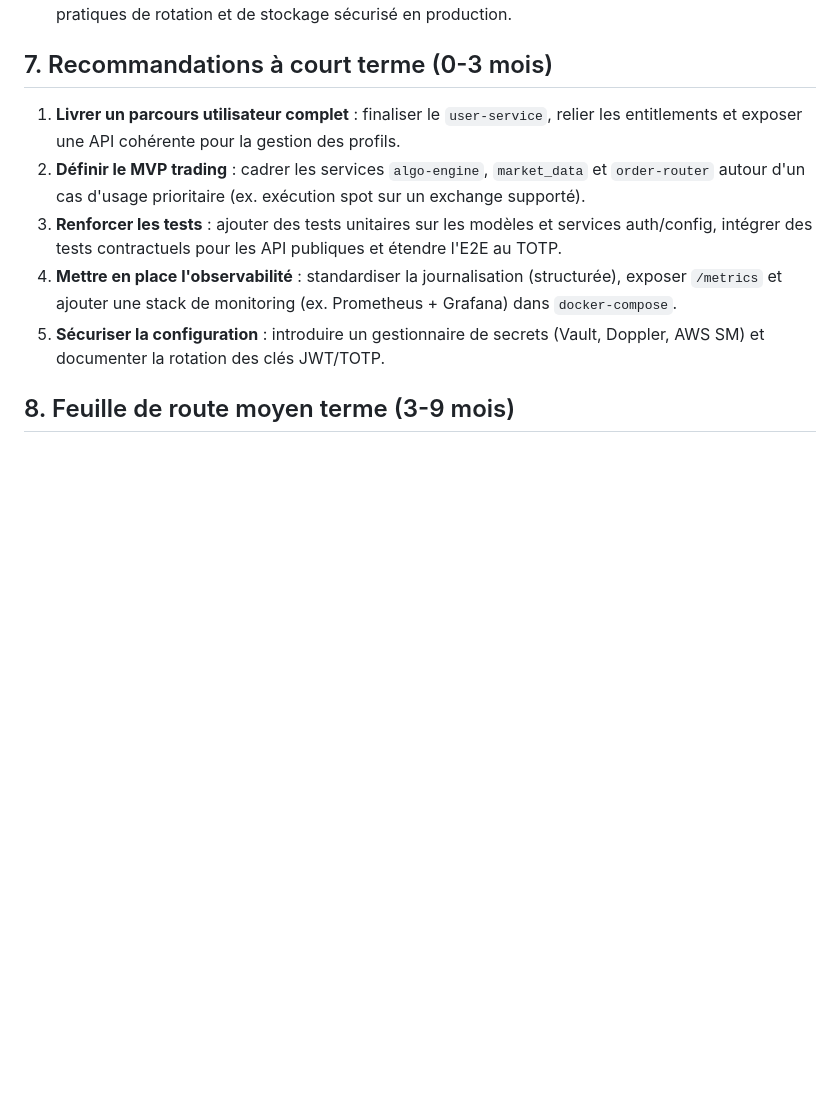
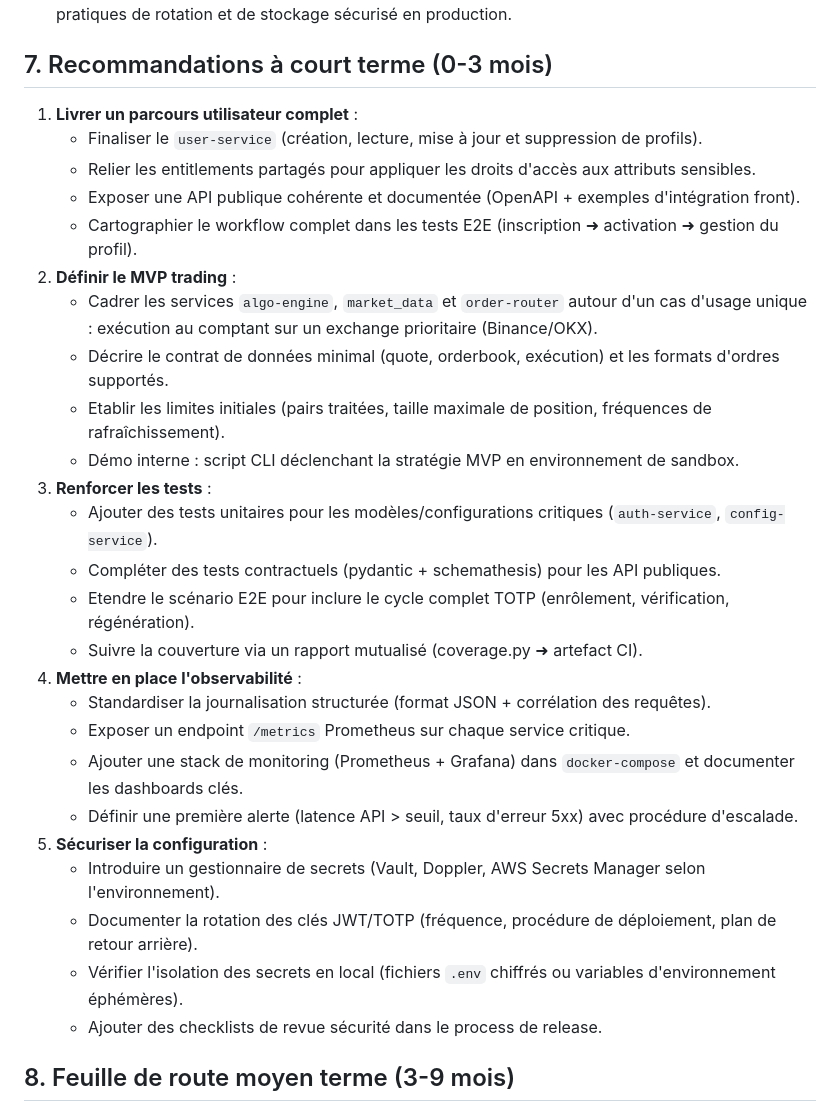
Before and after one commit to decarvalhoe/trading-bot-open-source, a Markdown page: docs/project-evaluation.md, the part around the change printed below. GitHub-like rendering; blank space fills up the shorter version.

```diff
--- a/docs/project-evaluation.md
+++ b/docs/project-evaluation.md
@@ -58,16 +58,32 @@ clés d'orchestration de stratégies, d'intégration marchés et d'observabilit
 
 ## 7. Recommandations à court terme (0-3 mois)
 
-1. **Livrer un parcours utilisateur complet** : finaliser le `user-service`, relier les entitlements et
-   exposer une API cohérente pour la gestion des profils.
-2. **Définir le MVP trading** : cadrer les services `algo-engine`, `market_data` et `order-router`
-   autour d'un cas d'usage prioritaire (ex. exécution spot sur un exchange supporté).
-3. **Renforcer les tests** : ajouter des tests unitaires sur les modèles et services auth/config,
-   intégrer des tests contractuels pour les API publiques et étendre l'E2E au TOTP.
-4. **Mettre en place l'observabilité** : standardiser la journalisation (structurée), exposer `/metrics`
-   et ajouter une stack de monitoring (ex. Prometheus + Grafana) dans `docker-compose`.
-5. **Sécuriser la configuration** : introduire un gestionnaire de secrets (Vault, Doppler, AWS SM) et
-   documenter la rotation des clés JWT/TOTP.
+1. **Livrer un parcours utilisateur complet** :
+   - Finaliser le `user-service` (création, lecture, mise à jour et suppression de profils).
+   - Relier les entitlements partagés pour appliquer les droits d'accès aux attributs sensibles.
+   - Exposer une API publique cohérente et documentée (OpenAPI + exemples d'intégration front).
+   - Cartographier le workflow complet dans les tests E2E (inscription ➜ activation ➜ gestion du profil).
+2. **Définir le MVP trading** :
+   - Cadrer les services `algo-engine`, `market_data` et `order-router` autour d'un cas d'usage unique :
+     exécution au comptant sur un exchange prioritaire (Binance/OKX).
+   - Décrire le contrat de données minimal (quote, orderbook, exécution) et les formats d'ordres supportés.
+   - Etablir les limites initiales (pairs traitées, taille maximale de position, fréquences de rafraîchissement).
+   - Démo interne : script CLI déclenchant la stratégie MVP en environnement de sandbox.
+3. **Renforcer les tests** :
+   - Ajouter des tests unitaires pour les modèles/configurations critiques (`auth-service`, `config-service`).
+   - Compléter des tests contractuels (pydantic + schemathesis) pour les API publiques.
+   - Etendre le scénario E2E pour inclure le cycle complet TOTP (enrôlement, vérification, régénération).
+   - Suivre la couverture via un rapport mutualisé (coverage.py ➜ artefact CI).
+4. **Mettre en place l'observabilité** :
+   - Standardiser la journalisation structurée (format JSON + corrélation des requêtes).
+   - Exposer un endpoint `/metrics` Prometheus sur chaque service critique.
+   - Ajouter une stack de monitoring (Prometheus + Grafana) dans `docker-compose` et documenter les dashboards clés.
+   - Définir une première alerte (latence API > seuil, taux d'erreur 5xx) avec procédure d'escalade.
+5. **Sécuriser la configuration** :
+   - Introduire un gestionnaire de secrets (Vault, Doppler, AWS Secrets Manager selon l'environnement).
+   - Documenter la rotation des clés JWT/TOTP (fréquence, procédure de déploiement, plan de retour arrière).
+   - Vérifier l'isolation des secrets en local (fichiers `.env` chiffrés ou variables d'environnement éphémères).
+   - Ajouter des checklists de revue sécurité dans le process de release.
 
 ## 8. Feuille de route moyen terme (3-9 mois)
 
```
Also changed, not shown: other parts of docs/project-evaluation.md (+27 -14 lines).
